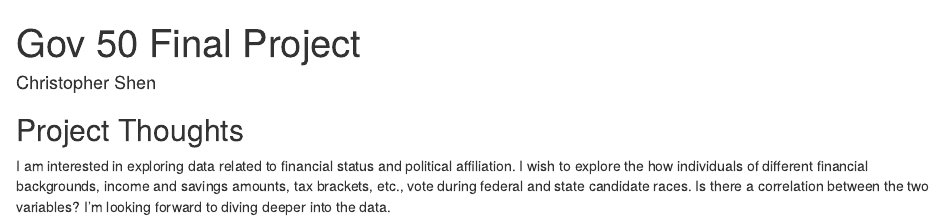
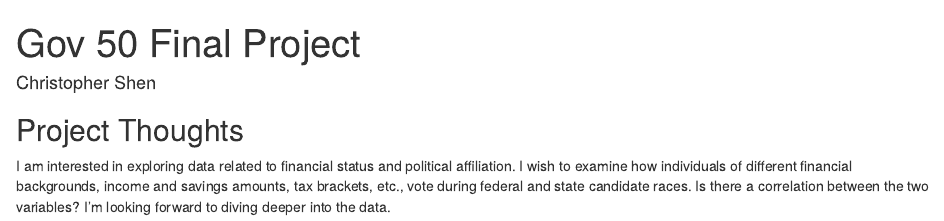
Before and after one commit to cys9778/gov50-final-project, an R Markdown document (index.Rmd): the page in a window 1100 px wide, from its top. Rendered offline with R 4.5, knitr and Pandoc, with nearby package versions; drawn as R Markdown's standard HTML page in place of the format the file asks for.

Commit message:
Updated name and project thoughts

```diff
--- a/index.Rmd
+++ b/index.Rmd
@@ -11,4 +11,4 @@ output:
 
 ## Project Thoughts
 
-I am interested in exploring data related to financial status and political affiliation. I wish to explore the how individuals of different financial backgrounds, income and savings amounts, tax brackets, etc., vote during federal and state candidate races. Is there a correlation between the two variables? I'm looking forward to diving deeper into the data.
+I am interested in exploring data related to financial status and political affiliation. I wish to examine how individuals of different financial backgrounds, income and savings amounts, tax brackets, etc., vote during federal and state candidate races. Is there a correlation between the two variables? I'm looking forward to diving deeper into the data.
```
Also changed, not shown: index.html.
